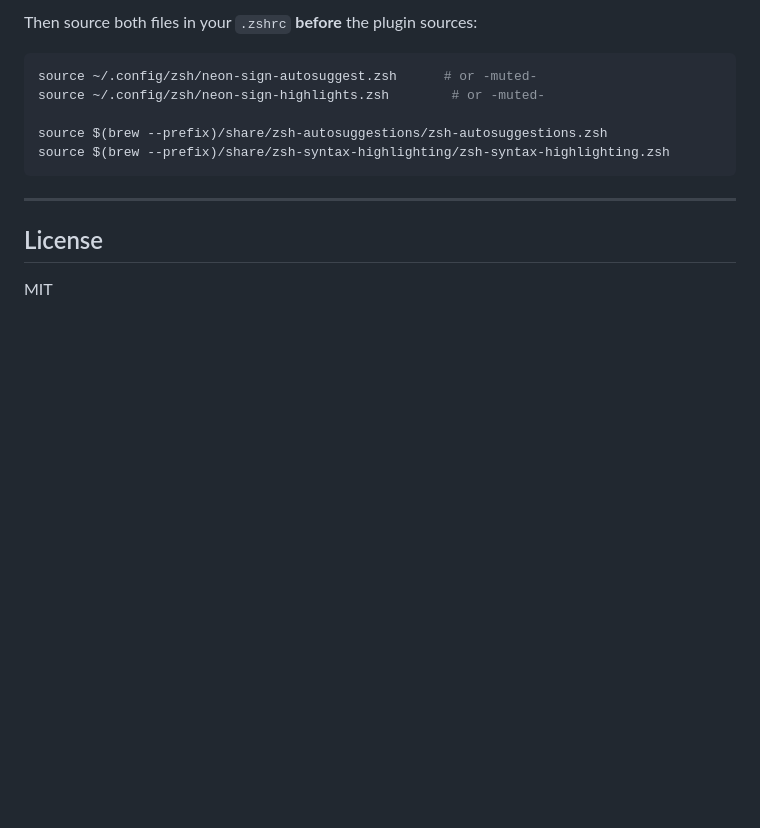
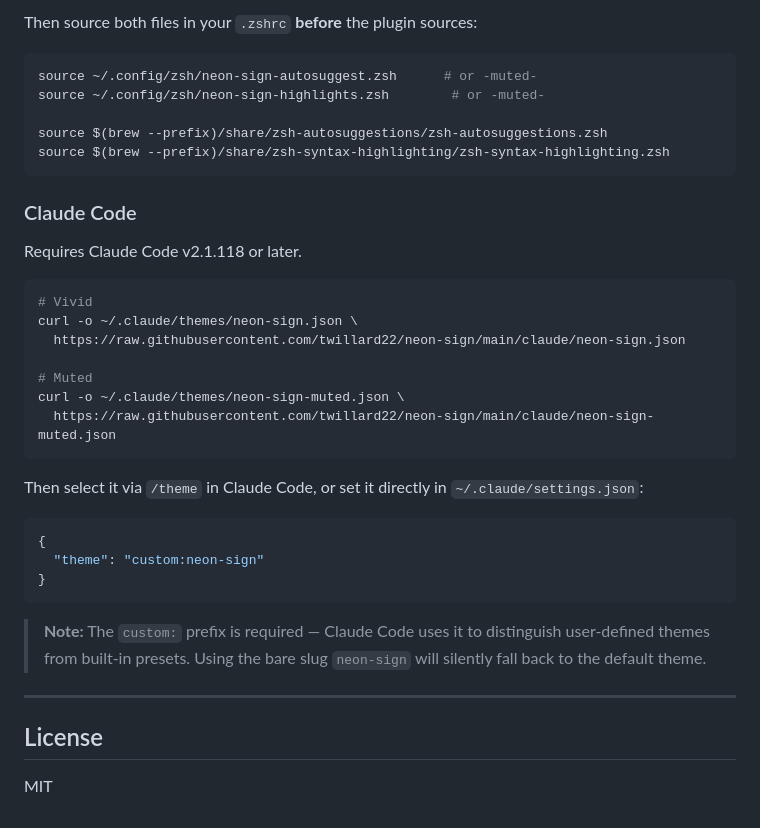
Before and after one commit to twillard22/neon-sign, a Markdown page: README.md, the part around the change. GitHub-like rendering; blank space fills up the shorter version.

Commit message:
Add Claude Code install instructions to README
Documents the claude/ theme files, the curl install commands, and the
required 'custom:' prefix for the theme setting in settings.json.

````diff
--- a/README.md
+++ b/README.md
@@ -130,6 +130,30 @@ source $(brew --prefix)/share/zsh-autosuggestions/zsh-autosuggestions.zsh
 source $(brew --prefix)/share/zsh-syntax-highlighting/zsh-syntax-highlighting.zsh
 ```
 
+### Claude Code
+
+Requires Claude Code v2.1.118 or later.
+
+```bash
+# Vivid
+curl -o ~/.claude/themes/neon-sign.json \
+  https://raw.githubusercontent.com/twillard22/neon-sign/main/claude/neon-sign.json
+
+# Muted
+curl -o ~/.claude/themes/neon-sign-muted.json \
+  https://raw.githubusercontent.com/twillard22/neon-sign/main/claude/neon-sign-muted.json
+```
+
+Then select it via `/theme` in Claude Code, or set it directly in `~/.claude/settings.json`:
+
+```json
+{
+  "theme": "custom:neon-sign"
+}
+```
+
+> **Note:** The `custom:` prefix is required — Claude Code uses it to distinguish user-defined themes from built-in presets. Using the bare slug `neon-sign` will silently fall back to the default theme.
+
 ---
 
 ## License
````
